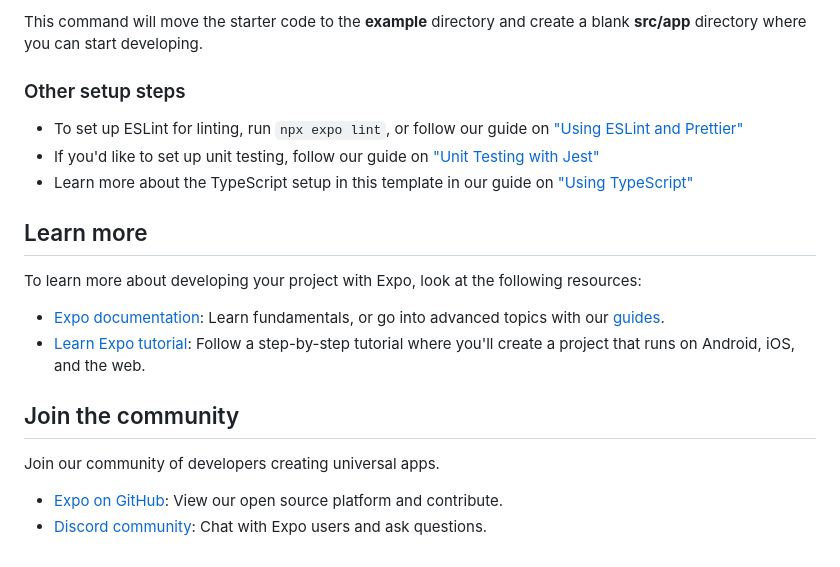
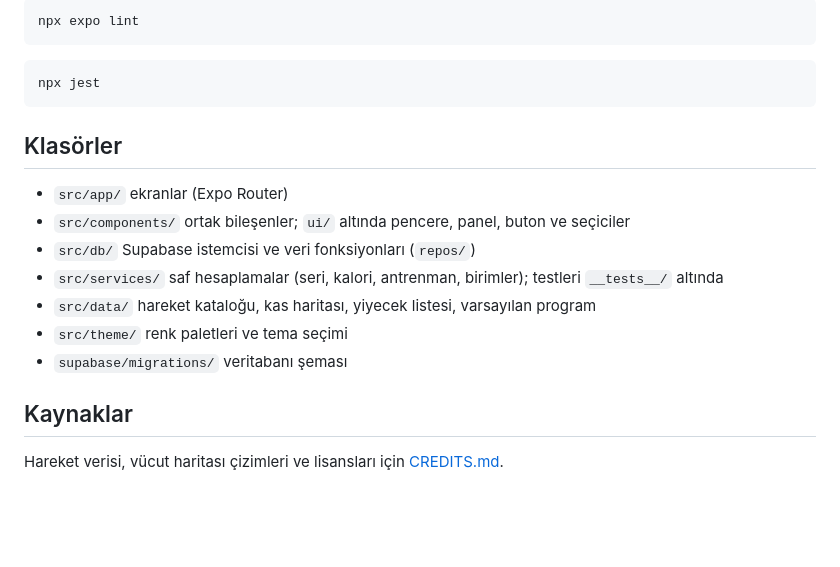
Before and after one commit to huseyinbaranisik/MVM, a Markdown page: README.md, the part around one of its changes. Drawn GitHub-style; blank space fills up the shorter version.

````diff
--- a/README.md
+++ b/README.md
@@ -34,23 +107,23 @@ npm run reset-project
 ```
 
-This command will move the starter code to the **example** directory and create a blank **src/app** directory where you can start developing.
+```bash
+npx expo lint
+```
 
-### Other setup steps
+```bash
+npx jest
+```
 
-- To set up ESLint for linting, run `npx expo lint`, or follow our guide on ["Using ESLint and Prettier"](https://docs.expo.dev/guides/using-eslint/)
-- If you'd like to set up unit testing, follow our guide on ["Unit Testing with Jest"](https://docs.expo.dev/develop/unit-testing/)
-- Learn more about the TypeScript setup in this template in our guide on ["Using TypeScript"](https://docs.expo.dev/guides/typescript/)
+## Klasörler
 
-## Learn more
+- `src/app/` ekranlar (Expo Router)
+- `src/components/` ortak bileşenler; `ui/` altında pencere, panel, buton ve seçiciler
+- `src/db/` Supabase istemcisi ve veri fonksiyonları (`repos/`)
+- `src/services/` saf hesaplamalar (seri, kalori, antrenman, birimler); testleri `__tests__/` altında
+- `src/data/` hareket kataloğu, kas haritası, yiyecek listesi, varsayılan program
+- `src/theme/` renk paletleri ve tema seçimi
+- `supabase/migrations/` veritabanı şeması
 
-To learn more about developing your project with Expo, look at the following resources:
+## Kaynaklar
 
-- [Expo documentation](https://docs.expo.dev/): Learn fundamentals, or go into advanced topics with our [guides](https://docs.expo.dev/guides).
-- [Learn Expo tutorial](https://docs.expo.dev/tutorial/introduction/): Follow a step-by-step tutorial where you'll create a project that runs on Android, iOS, and the web.
-
-## Join the community
-
-Join our community of developers creating universal apps.
-
-- [Expo on GitHub](https://github.com/expo/expo): View our open source platform and contribute.
-- [Discord community](https://chat.expo.dev): Chat with Expo users and ask questions.
+Hareket verisi, vücut haritası çizimleri ve lisansları için [CREDITS.md](CREDITS.md).
````
Also changed, not shown: other parts of README.md (+90 -17 lines), docs/media/pencereler.png (added), docs/media/tema-secici.png (added), docs/media/temalar.png (added), 2 other files.
